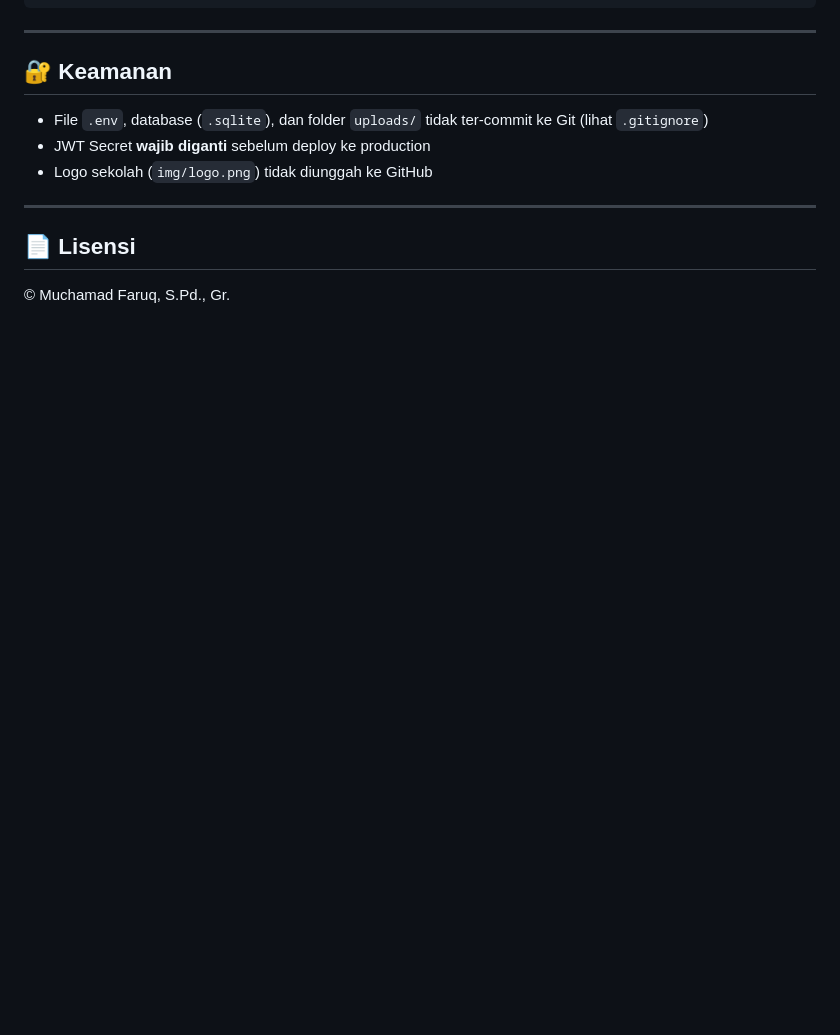
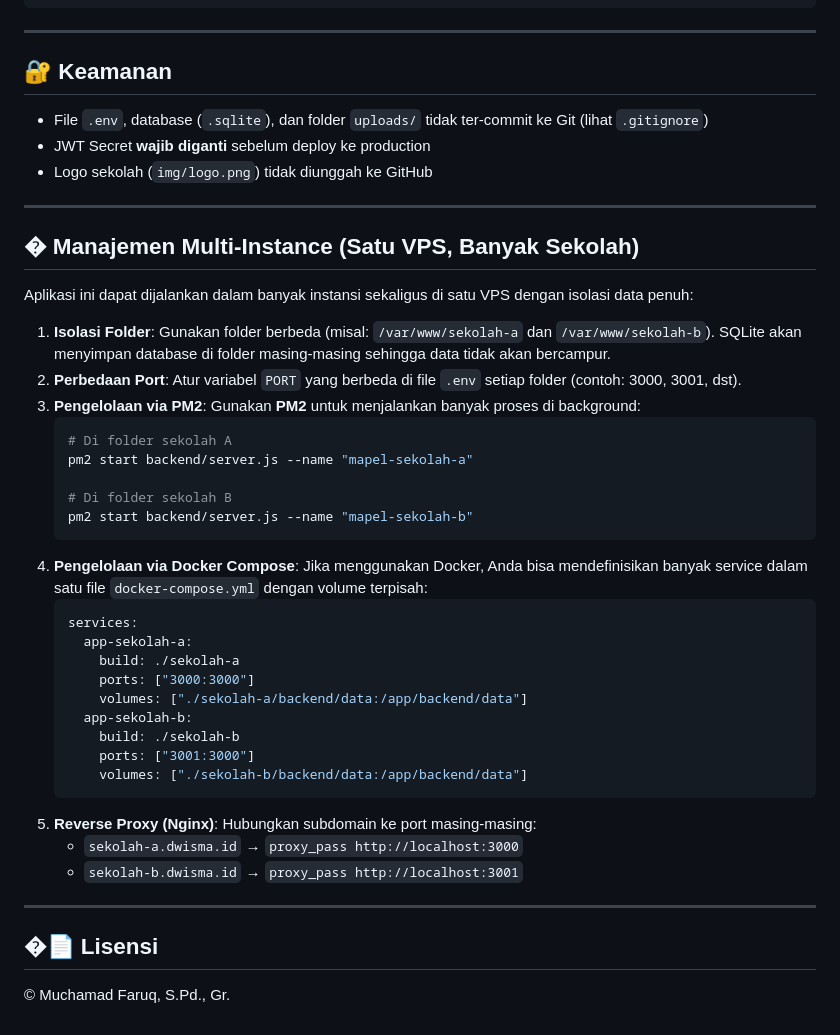
Before and after one commit to muchamadfaruq/simapel, a Markdown page: README.md, the part around the change. GitHub-like rendering; blank space fills up the shorter version.

````diff
--- a/README.md
+++ b/README.md
@@ -156,6 +156,38 @@ mapeldwisma/
 
 ---
 
-## 📄 Lisensi
+## � Manajemen Multi-Instance (Satu VPS, Banyak Sekolah)
+
+Aplikasi ini dapat dijalankan dalam banyak instansi sekaligus di satu VPS dengan isolasi data penuh:
+
+1. **Isolasi Folder**: Gunakan folder berbeda (misal: `/var/www/sekolah-a` dan `/var/www/sekolah-b`). SQLite akan menyimpan database di folder masing-masing sehingga data tidak akan bercampur.
+2. **Perbedaan Port**: Atur variabel `PORT` yang berbeda di file `.env` setiap folder (contoh: 3000, 3001, dst).
+3. **Pengelolaan via PM2**: Gunakan **PM2** untuk menjalankan banyak proses di background:
+   ```bash
+   # Di folder sekolah A
+   pm2 start backend/server.js --name "mapel-sekolah-a"
+
+   # Di folder sekolah B
+   pm2 start backend/server.js --name "mapel-sekolah-b"
+   ```
+4. **Pengelolaan via Docker Compose**: Jika menggunakan Docker, Anda bisa mendefinisikan banyak service dalam satu file `docker-compose.yml` dengan volume terpisah:
+   ```yaml
+   services:
+     app-sekolah-a:
+       build: ./sekolah-a
+       ports: ["3000:3000"]
+       volumes: ["./sekolah-a/backend/data:/app/backend/data"]
+     app-sekolah-b:
+       build: ./sekolah-b
+       ports: ["3001:3000"]
+       volumes: ["./sekolah-b/backend/data:/app/backend/data"]
+   ```
+5. **Reverse Proxy (Nginx)**: Hubungkan subdomain ke port masing-masing:
+   - `sekolah-a.dwisma.id` → `proxy_pass http://localhost:3000`
+   - `sekolah-b.dwisma.id` → `proxy_pass http://localhost:3001`
+
+---
+
+## �📄 Lisensi
 
 © Muchamad Faruq, S.Pd., Gr.
````
